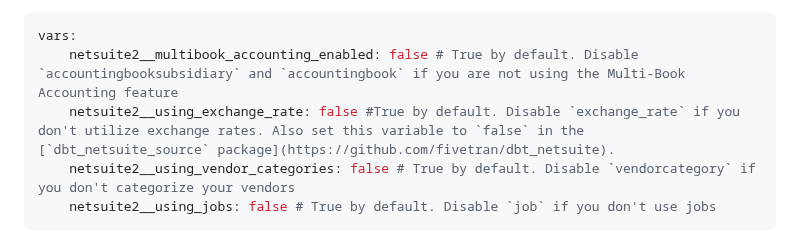
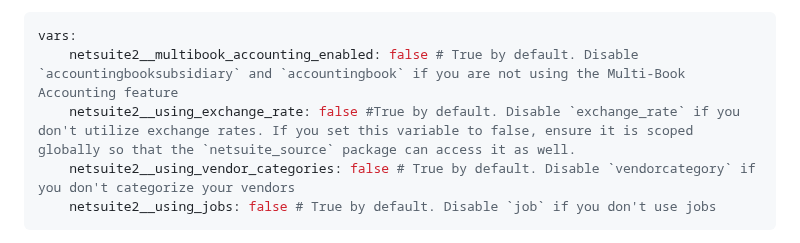
Before and after one commit to fivetran/dbt_netsuite, a Markdown page: README.md, the part around the change. Rendered like a GitHub page.

Commit message:
Update readme/changelog

````diff
--- a/README.md
+++ b/README.md
@@ -123,7 +123,7 @@ It's possible that your Netsuite connector does not sync every table that this p
 ```yml
 vars:
     netsuite2__multibook_accounting_enabled: false # True by default. Disable `accountingbooksubsidiary` and `accountingbook` if you are not using the Multi-Book Accounting feature
-    netsuite2__using_exchange_rate: false #True by default. Disable `exchange_rate` if you don't utilize exchange rates. Also set this variable to `false` in the [`dbt_netsuite_source` package](https://github.com/fivetran/dbt_netsuite).
+    netsuite2__using_exchange_rate: false #True by default. Disable `exchange_rate` if you don't utilize exchange rates. If you set this variable to false, ensure it is scoped globally so that the `netsuite_source` package can access it as well.
     netsuite2__using_vendor_categories: false # True by default. Disable `vendorcategory` if you don't categorize your vendors
     netsuite2__using_jobs: false # True by default. Disable `job` if you don't use jobs
 ```
````
Also changed, not shown: CHANGELOG.md (+6 -1 lines).
